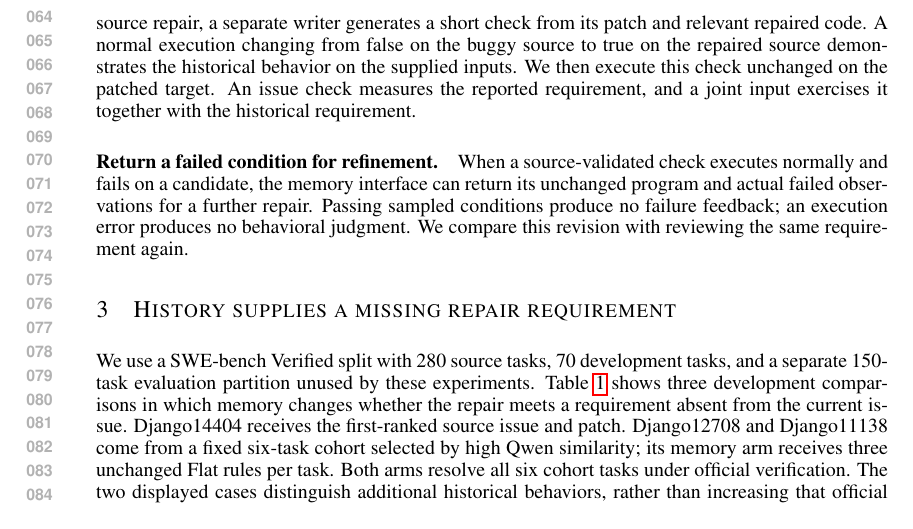
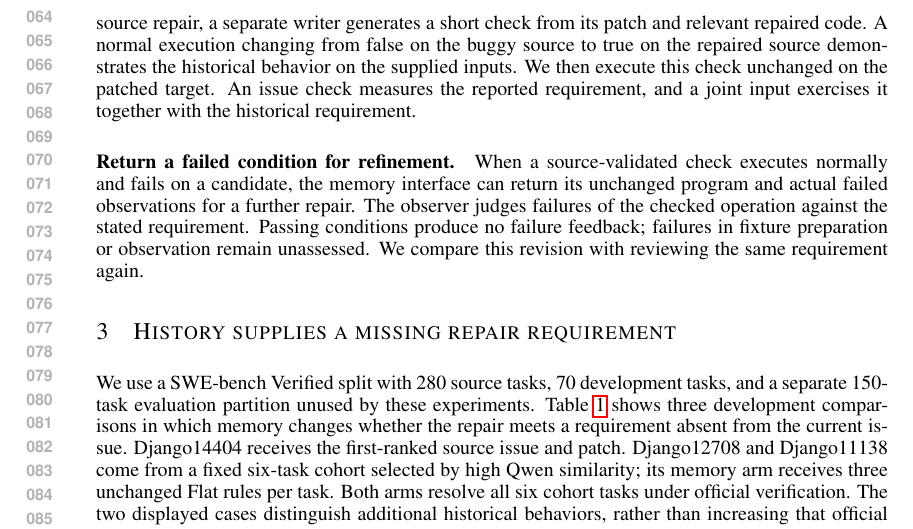
Before and after one commit to wzh4464/ContextGraph-paper, a LaTeX paper (iclr2027/main.tex): part of page 2 of 6, cut so that both start at the same text. Compiled offline with pdfLaTeX.

Commit message:
Distinguish checked-operation failures from unassessed observations

```diff
--- a/iclr2027/main.tex
+++ b/iclr2027/main.tex
@@ -54,7 +54,8 @@ An issue check measures the reported requirement, and a joint input exercises it
 
 \paragraph{Return a failed condition for refinement.}
 When a source-validated check executes normally and fails on a candidate, the memory interface can return its unchanged program and actual failed observations for a further repair.
-Passing sampled conditions produce no failure feedback; an execution error produces no behavioral judgment.
+The observer judges failures of the checked operation against the stated requirement.
+Passing conditions produce no failure feedback; failures in fixture preparation or observation remain unassessed.
 We compare this revision with reviewing the same requirement again.
 
 \section{History supplies a missing repair requirement}
```
Also changed, not shown: iclr2027/main.pdf.
